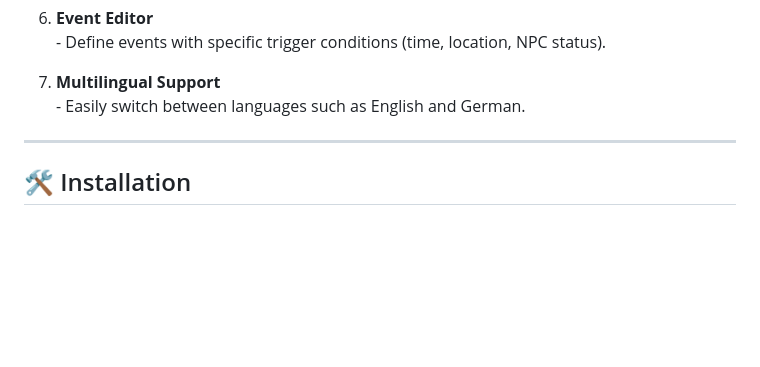
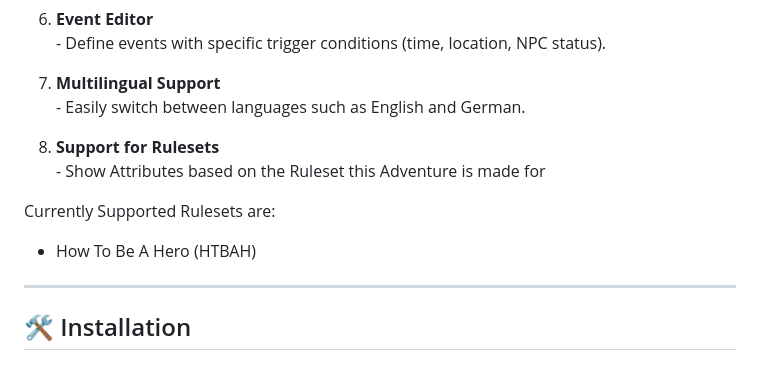
Before and after one commit to W-I-H-A-M/W-I-H-A-M.github.io, a Markdown page: readme.md, the part around the change. Rendered like a GitHub page; blank space fills up the shorter version.

```diff
--- a/readme.md
+++ b/readme.md
@@ -45,6 +45,12 @@
 
 7. **Multilingual Support**
    \- Easily switch between languages such as English and German.
+
+8. **Support for Rulesets**
+   \- Show Attributes based on the Ruleset this Adventure is made for
+
+Currently Supported Rulesets are:
+- How To Be A Hero (HTBAH)
 
 ---
 
```
